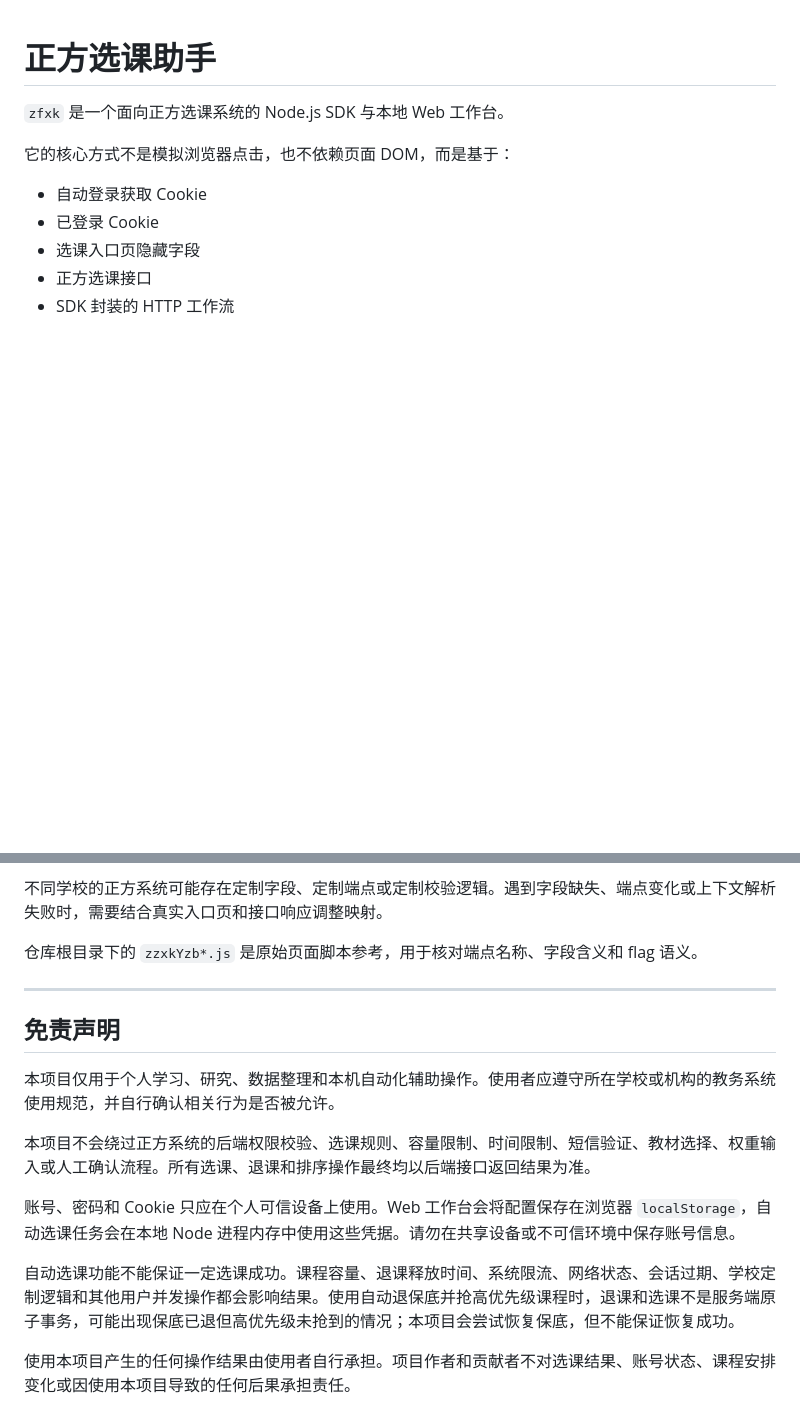
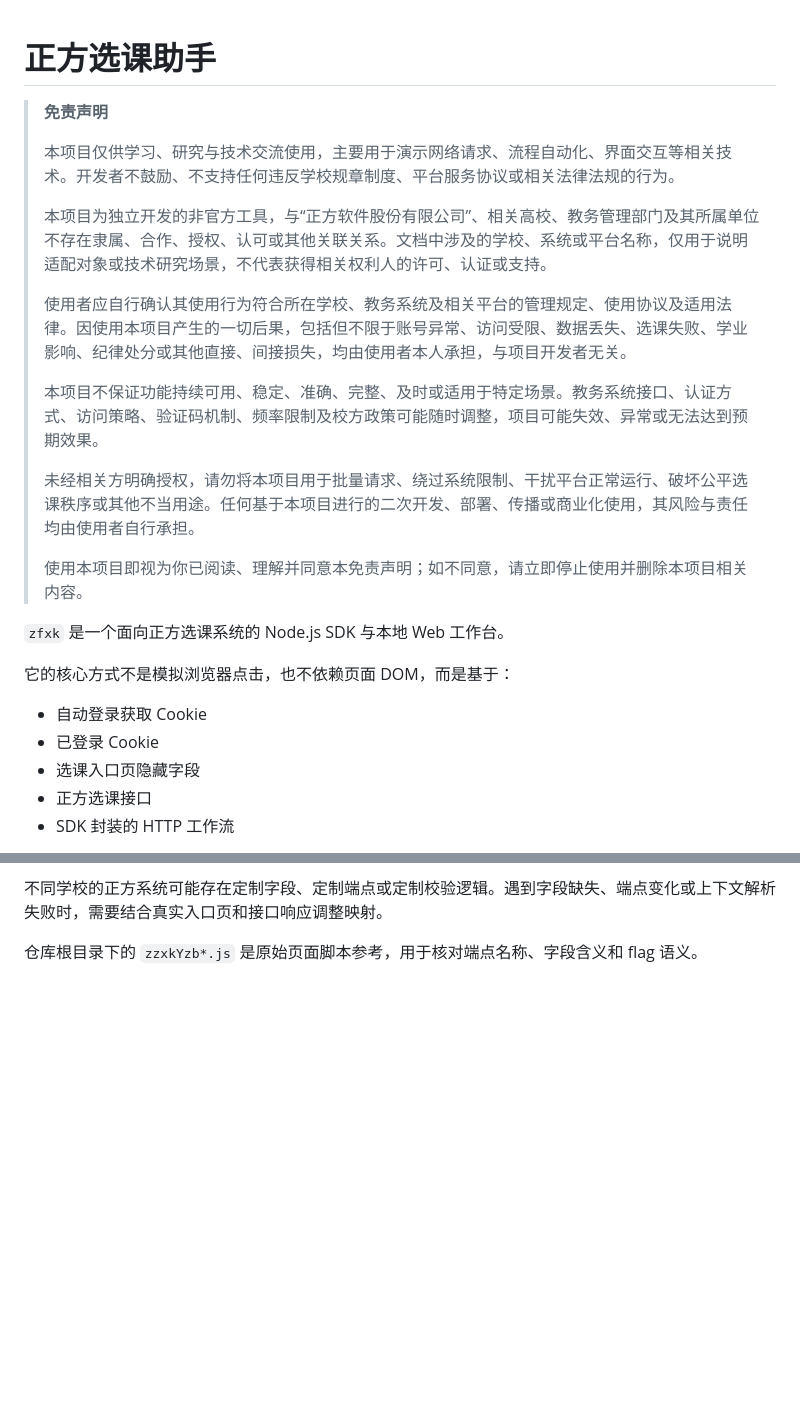
Before and after one commit to CodeBoy2006/zfxk-helper, a Markdown page: README.md, 2 parts joined by grey strips. GitHub-like rendering; blank space fills up the shorter version.

Commit message:
docs: move readme disclaimer

```diff
--- a/README.md
+++ b/README.md
@@ -1,4 +1,18 @@
 # 正方选课助手
+
+> **免责声明**
+>
+> 本项目仅供学习、研究与技术交流使用，主要用于演示网络请求、流程自动化、界面交互等相关技术。开发者不鼓励、不支持任何违反学校规章制度、平台服务协议或相关法律法规的行为。
+>
+> 本项目为独立开发的非官方工具，与“正方软件股份有限公司”、相关高校、教务管理部门及其所属单位不存在隶属、合作、授权、认可或其他关联关系。文档中涉及的学校、系统或平台名称，仅用于说明适配对象或技术研究场景，不代表获得相关权利人的许可、认证或支持。
+>
+> 使用者应自行确认其使用行为符合所在学校、教务系统及相关平台的管理规定、使用协议及适用法律。因使用本项目产生的一切后果，包括但不限于账号异常、访问受限、数据丢失、选课失败、学业影响、纪律处分或其他直接、间接损失，均由使用者本人承担，与项目开发者无关。
+>
+> 本项目不保证功能持续可用、稳定、准确、完整、及时或适用于特定场景。教务系统接口、认证方式、访问策略、验证码机制、频率限制及校方政策可能随时调整，项目可能失效、异常或无法达到预期效果。
+>
+> 未经相关方明确授权，请勿将本项目用于批量请求、绕过系统限制、干扰平台正常运行、破坏公平选课秩序或其他不当用途。任何基于本项目进行的二次开发、部署、传播或商业化使用，其风险与责任均由使用者自行承担。
+>
+> 使用本项目即视为你已阅读、理解并同意本免责声明；如不同意，请立即停止使用并删除本项目相关内容。
 
 `zfxk` 是一个面向正方选课系统的 Node.js SDK 与本地 Web 工作台。
 
@@ -635,17 +649,3 @@ npm run docs
 不同学校的正方系统可能存在定制字段、定制端点或定制校验逻辑。遇到字段缺失、端点变化或上下文解析失败时，需要结合真实入口页和接口响应调整映射。
 
 仓库根目录下的 `zzxkYzb*.js` 是原始页面脚本参考，用于核对端点名称、字段含义和 flag 语义。
-
----
-
-## 免责声明
-
-本项目仅用于个人学习、研究、数据整理和本机自动化辅助操作。使用者应遵守所在学校或机构的教务系统使用规范，并自行确认相关行为是否被允许。
-
-本项目不会绕过正方系统的后端权限校验、选课规则、容量限制、时间限制、短信验证、教材选择、权重输入或人工确认流程。所有选课、退课和排序操作最终均以后端接口返回结果为准。
-
-账号、密码和 Cookie 只应在个人可信设备上使用。Web 工作台会将配置保存在浏览器 `localStorage`，自动选课任务会在本地 Node 进程内存中使用这些凭据。请勿在共享设备或不可信环境中保存账号信息。
-
-自动选课功能不能保证一定选课成功。课程容量、退课释放时间、系统限流、网络状态、会话过期、学校定制逻辑和其他用户并发操作都会影响结果。使用自动退保底并抢高优先级课程时，退课和选课不是服务端原子事务，可能出现保底已退但高优先级未抢到的情况；本项目会尝试恢复保底，但不能保证恢复成功。
-
-使用本项目产生的任何操作结果由使用者自行承担。项目作者和贡献者不对选课结果、账号状态、课程安排变化或因使用本项目导致的任何后果承担责任。
```
Also changed, not shown: statusquo.md (+6 -0 lines).
